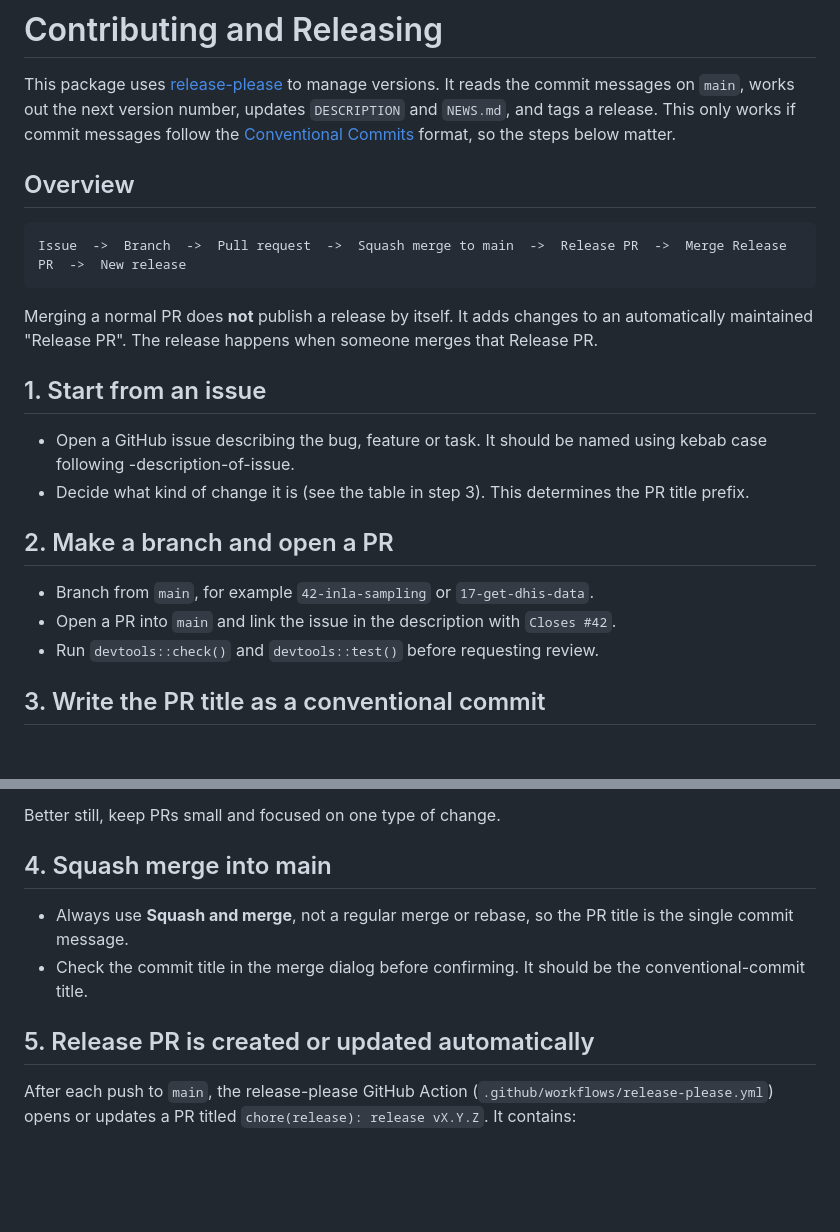
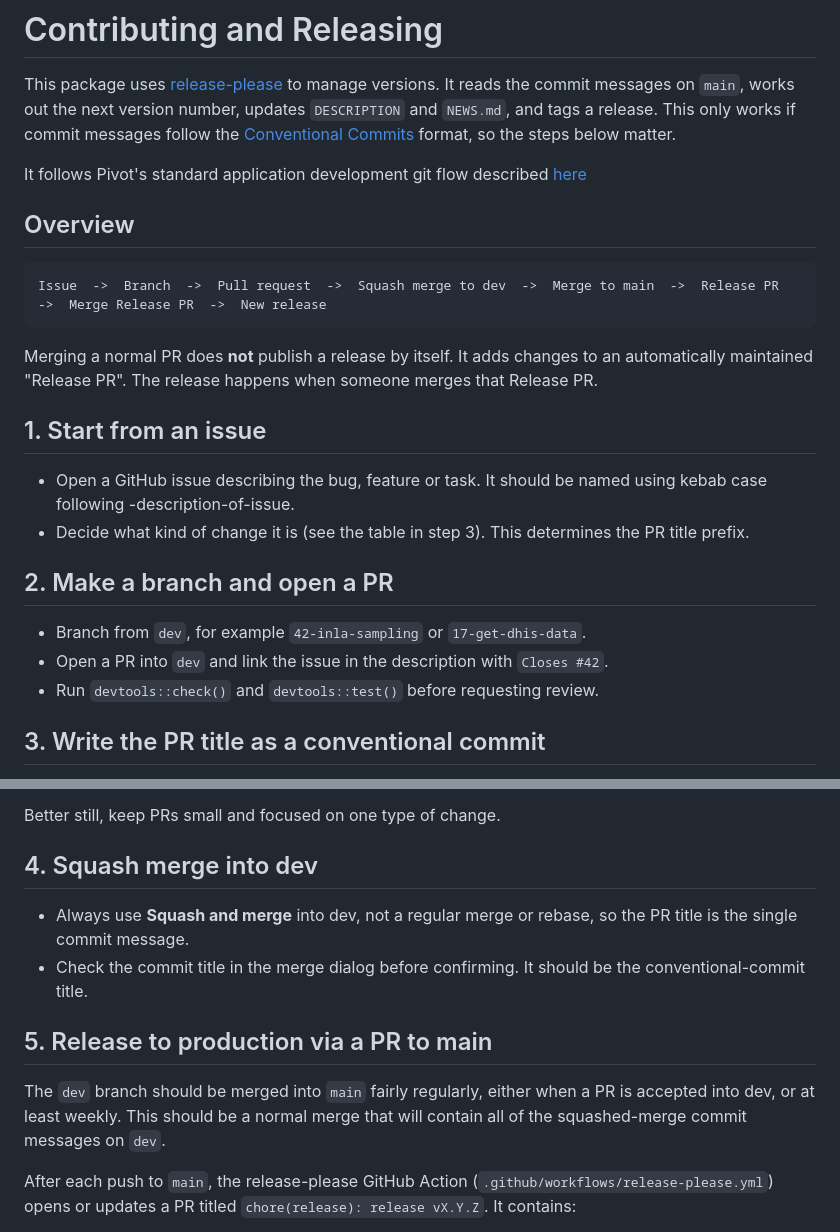
Before and after one commit to Pivot-Madagascar/PRIDEC-package, a Markdown page: CONTRIBUTING.md, 2 parts joined by grey strips. GitHub-like rendering; blank space fills up the shorter version.

Commit message:
chore: update git flow for dev branch

````diff
--- a/CONTRIBUTING.md
+++ b/CONTRIBUTING.md
@@ -2,10 +2,12 @@
 
 This package uses [release-please](https://github.com/googleapis/release-please) to manage versions. It reads the commit messages on `main`, works out the next version number, updates `DESCRIPTION` and `NEWS.md`, and tags a release. This only works if commit messages follow the [Conventional Commits](https://www.conventionalcommits.org/) format, so the steps below matter.
 
+It follows Pivot's standard application development git flow described [here](https://github.com/Pivot-Madagascar/pivot-wiki/wiki/Application-Development-Git-Workflow.)
+
 ## Overview
 
 ```
-Issue  ->  Branch  ->  Pull request  ->  Squash merge to main  ->  Release PR  ->  Merge Release PR  ->  New release
+Issue  ->  Branch  ->  Pull request  ->  Squash merge to dev  ->  Merge to main  ->  Release PR  ->  Merge Release PR  ->  New release
 ```
 
 Merging a normal PR does **not** publish a release by itself. It adds changes to an automatically maintained "Release PR". The release happens when someone merges that Release PR.
@@ -17,8 +19,8 @@ Merging a normal PR does **not** publish a release by itself. It adds changes to
 
 ## 2. Make a branch and open a PR
 
-- Branch from `main`, for example `42-inla-sampling` or `17-get-dhis-data`.
-- Open a PR into `main` and link the issue in the description with `Closes #42`.
+- Branch from `dev`, for example `42-inla-sampling` or `17-get-dhis-data`.
+- Open a PR into `dev` and link the issue in the description with `Closes #42`.
 - Run `devtools::check()` and `devtools::test()` before requesting review.
 
 ## 3. Write the PR title as a conventional commit
@@ -59,12 +61,14 @@ Release-please then creates one `NEWS.md` entry per line instead of using the ti
 
 Better still, keep PRs small and focused on one type of change.
 
-## 4. Squash merge into main
+## 4. Squash merge into dev
 
-- Always use **Squash and merge**, not a regular merge or rebase, so the PR title is the single commit message.
+- Always use **Squash and merge** into dev, not a regular merge or rebase, so the PR title is the single commit message.
 - Check the commit title in the merge dialog before confirming. It should be the conventional-commit title.
 
-## 5. Release PR is created or updated automatically
+## 5. Release to production via a PR to main
+
+The `dev` branch should be merged into `main` fairly regularly, either when a PR is accepted into dev, or at least weekly. This should be a normal merge that will contain all of the squashed-merge commit messages on `dev`.
 
 After each push to `main`, the release-please GitHub Action (`.github/workflows/release-please.yml`) opens or updates a PR titled `chore(release): release vX.Y.Z`. It contains:
 
````
